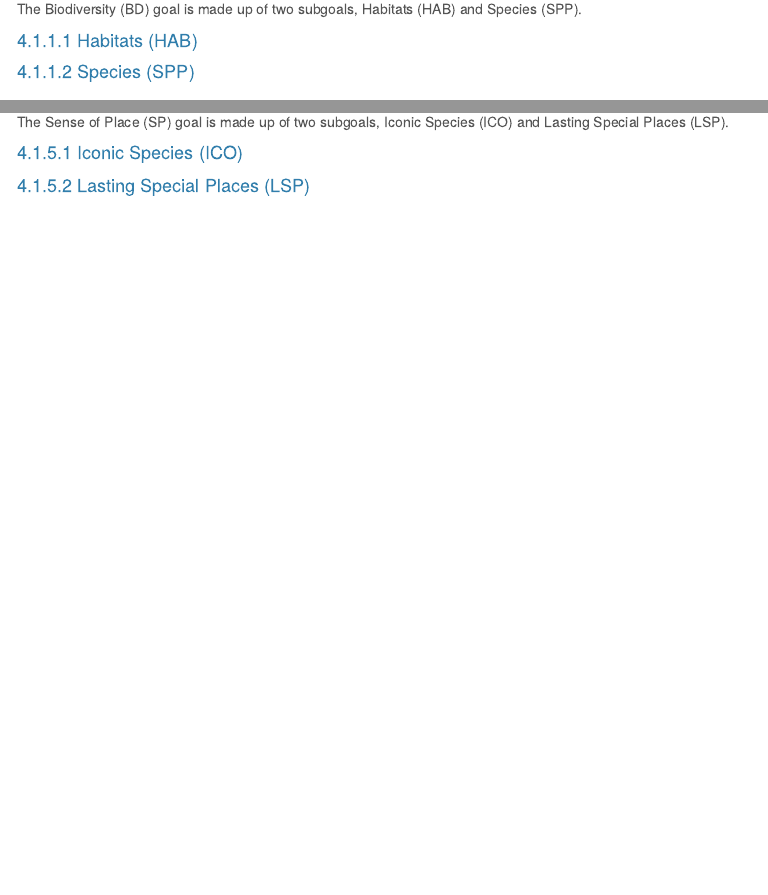
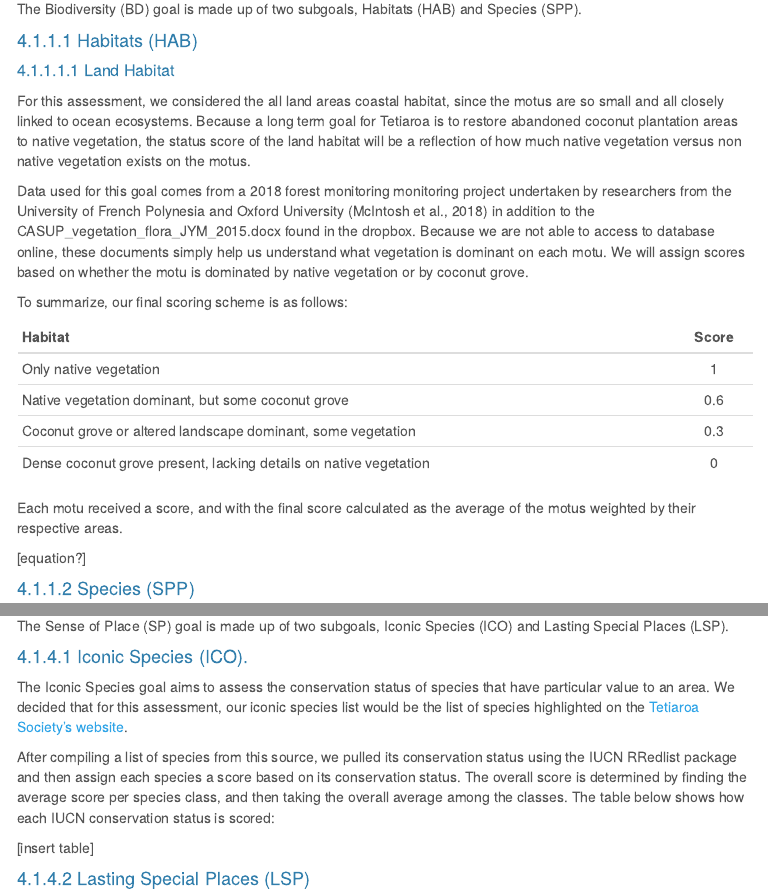
Before and after one commit to OHI-4site/tet-scores, an R Markdown document (documents/methods-results/Supplement.Rmd): the page in a window 1100 px wide, from 2560 px down, and a second part further down, joined at a grey line. The pictures show the output file documents/methods-results/Supplement.html that the author committed with the source, opened offline; menus at the side of the page are left out.

Commit message:
updated supplement with land habitat

```diff
--- a/documents/methods-results/Supplement.Rmd
+++ b/documents/methods-results/Supplement.Rmd
@@ -91,6 +91,25 @@ The Biodiversity (BD) goal is made up of two subgoals, Habitats (HAB) and Specie
 
 #### Habitats (HAB)
 
+##### Land Habitat
+
+For this assessment, we considered the all land areas coastal habitat, since the motus are so small and all closely linked to ocean ecosystems. Because a long term goal for Tetiaroa is to restore abandoned coconut plantation areas to native vegetation, the status score of the land habitat will be a reflection of how much native vegetation versus non native vegetation exists on the motus.
+
+Data used for this goal comes from a 2018 forest monitoring monitoring project undertaken by researchers from the University of French Polynesia and Oxford University (McIntosh et al., 2018) in addition to the CASUP_vegetation_flora_JYM_2015.docx found in the dropbox. Because we are not able to access to database online, these documents simply help us understand what vegetation is dominant on each motu. We will assign scores based on whether the motu is dominated by native vegetation or by coconut grove.
+
+To summarize, our final scoring scheme is as follows:
+
+| Habitat | Score
+| :--------------- | :-----: |
+| Only native vegetation | 1 |
+| Native vegetation dominant, but some coconut grove | 0.6 |
+| Coconut grove or altered landscape dominant, some vegetation | 0.3 |
+| Dense coconut grove present, lacking details on native vegetation | 0 |
+
+Each motu received a score, and with the final score calculated as the average of the motus weighted by their respective areas.
+
+[equation?]
+
 #### Species (SPP)
 
 ### Habitat Services (HS)
@@ -105,7 +124,13 @@ The Habitat Services (HS) goal is made up of two subgoals, Carbon Storage (CS) a
 ### Sense of Place (SP)
 The Sense of Place (SP) goal is made up of two subgoals, Iconic Species (ICO) and Lasting Special Places (LSP).
 
-#### Iconic Species (ICO)
+#### Iconic Species (ICO).
+
+The Iconic Species goal aims to assess the conservation status of species that have particular value to an area. We decided that for this assessment, our iconic species list would be the list of species highlighted on the [Tetiaroa Society's website](https://www.tetiaroasociety.org/index.php/island).
+
+After compiling a list of species from this source, we pulled its conservation status using the IUCN RRedlist package and then assign each species a score based on its conservation status. The overall score is determined by finding the average score per species class, and then taking the overall average among the classes. The table below shows how each IUCN conservation status is scored:
+
+[insert table]
 
 #### Lasting Special Places (LSP)
 
```
Also changed, not shown: documents/methods-results/Supplement.html, documents/methods-results/Supplement.Rmd (3 more changed lines).
